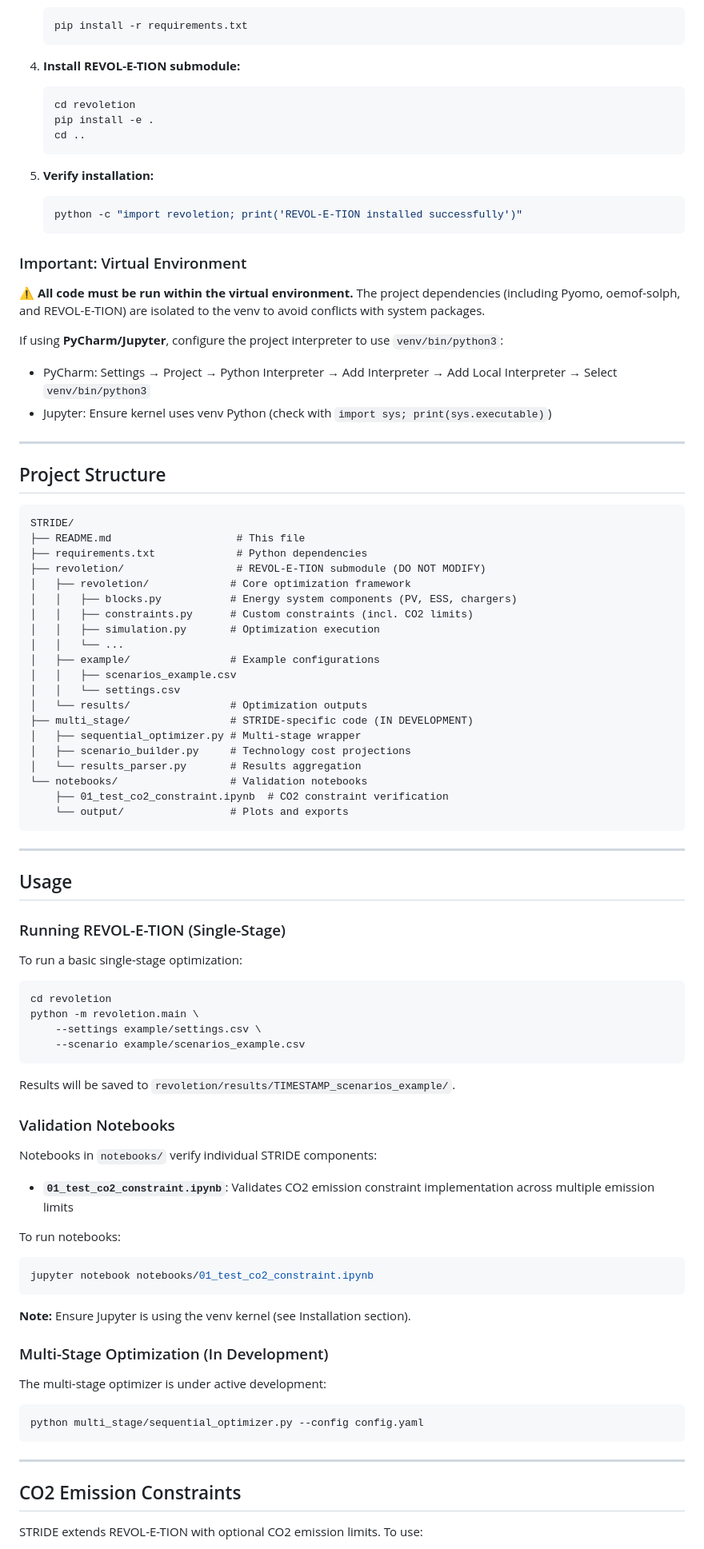
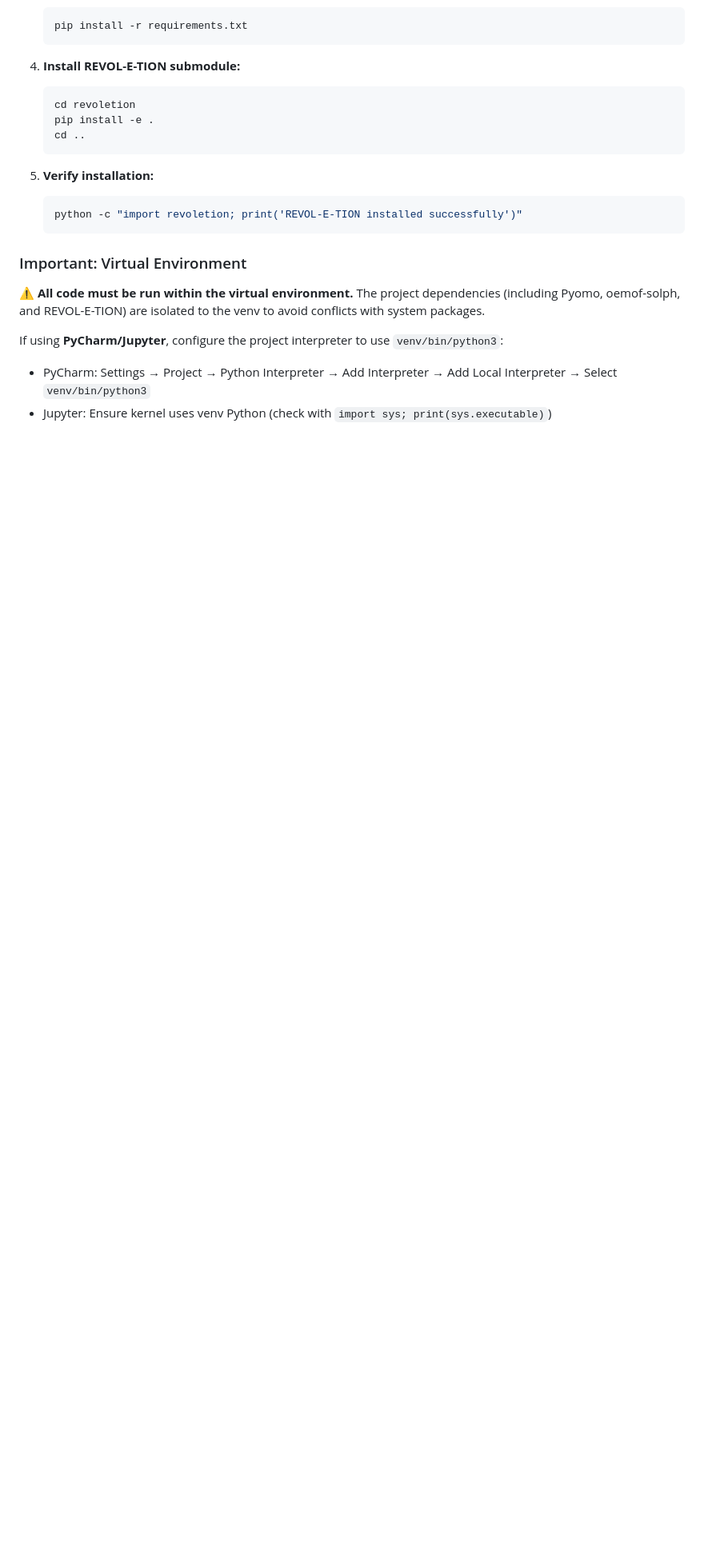
Before and after one commit to ArnoClaude/STRIDE, a Markdown page: README.md, the part around one of its changes. Shown at 80% size. GitHub-like rendering; blank space fills up the shorter version.

````diff
--- a/README.md
+++ b/README.md
@@ -79,74 +79,3 @@ If using **PyCharm/Jupyter**, configure the project interpreter to use `venv/bin
 - PyCharm: Settings → Project → Python Interpreter → Add Interpreter → Add Local Interpreter → Select `venv/bin/python3`
 - Jupyter: Ensure kernel uses venv Python (check with `import sys; print(sys.executable)`)
 
----
-
-## Project Structure
-
-```
-STRIDE/
-├── README.md                    # This file
-├── requirements.txt             # Python dependencies
-├── revoletion/                  # REVOL-E-TION submodule (DO NOT MODIFY)
-│   ├── revoletion/             # Core optimization framework
-│   │   ├── blocks.py           # Energy system components (PV, ESS, chargers)
-│   │   ├── constraints.py      # Custom constraints (incl. CO2 limits)
-│   │   ├── simulation.py       # Optimization execution
-│   │   └── ...
-│   ├── example/                # Example configurations
-│   │   ├── scenarios_example.csv
-│   │   └── settings.csv
-│   └── results/                # Optimization outputs
-├── multi_stage/                # STRIDE-specific code (IN DEVELOPMENT)
-│   ├── sequential_optimizer.py # Multi-stage wrapper
-│   ├── scenario_builder.py     # Technology cost projections
-│   └── results_parser.py       # Results aggregation
-└── notebooks/                  # Validation notebooks
-    ├── 01_test_co2_constraint.ipynb  # CO2 constraint verification
-    └── output/                 # Plots and exports
-```
-
----
-
-## Usage
-
-### Running REVOL-E-TION (Single-Stage)
-
-To run a basic single-stage optimization:
-
-```bash
-cd revoletion
-python -m revoletion.main \
-    --settings example/settings.csv \
-    --scenario example/scenarios_example.csv
-```
-
-Results will be saved to `revoletion/results/TIMESTAMP_scenarios_example/`.
-
-### Validation Notebooks
-
-Notebooks in `notebooks/` verify individual STRIDE components:
-
-- **`01_test_co2_constraint.ipynb`**: Validates CO2 emission constraint implementation across multiple emission limits
-
-To run notebooks:
-```bash
-jupyter notebook notebooks/01_test_co2_constraint.ipynb
-```
-
-**Note:** Ensure Jupyter is using the venv kernel (see Installation section).
-
-### Multi-Stage Optimization (In Development)
-
-The multi-stage optimizer is under active development:
-
-```bash
-python multi_stage/sequential_optimizer.py --config config.yaml
-```
-
----
-
-## CO2 Emission Constraints
-
-STRIDE extends REVOL-E-TION with optional CO2 emission limits. To use:
-
````
Also changed, not shown: other parts of README.md (+8 -27 lines).
